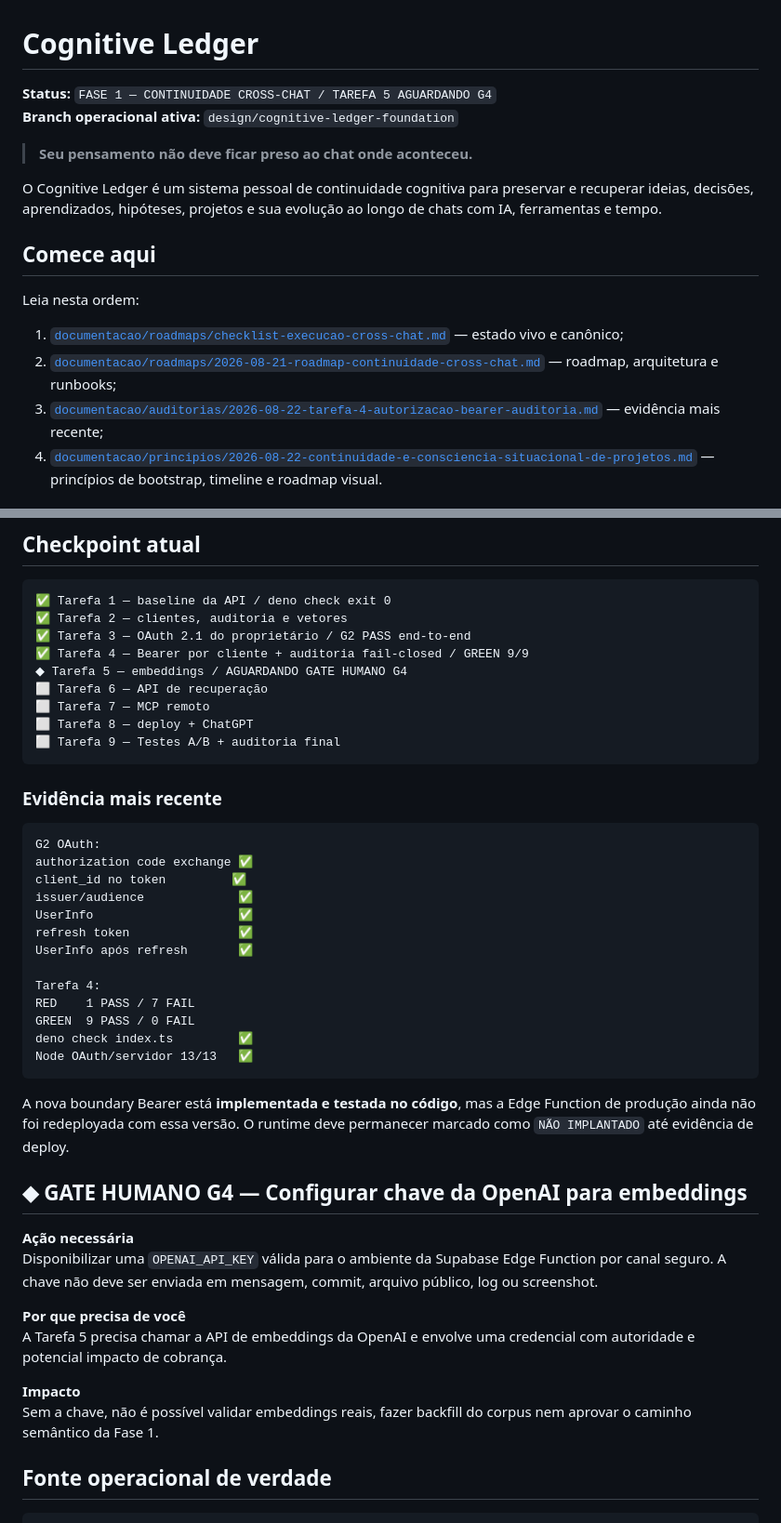
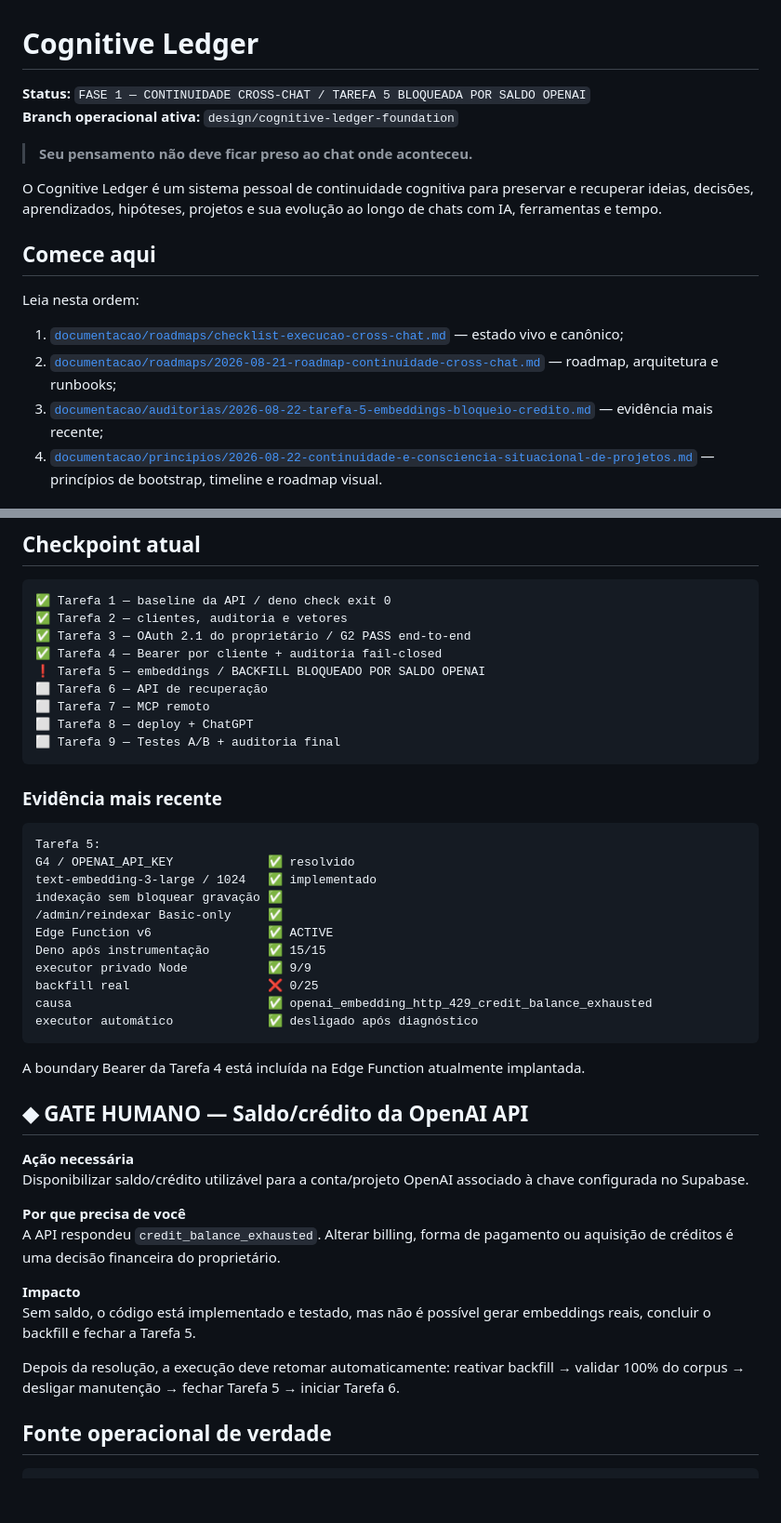
Before and after one commit to leon337/cognitive-ledger, a Markdown page: README.md, 2 parts joined by grey strips. Shown at 93% size. Drawn GitHub-style; blank space fills up the shorter version.

Commit message:
docs: alinhar readme ao gate de credito da tarefa 5

````diff
--- a/README.md
+++ b/README.md
@@ -1,6 +1,6 @@
 # Cognitive Ledger
 
-**Status:** `FASE 1 — CONTINUIDADE CROSS-CHAT / TAREFA 5 AGUARDANDO G4`
+**Status:** `FASE 1 — CONTINUIDADE CROSS-CHAT / TAREFA 5 BLOQUEADA POR SALDO OPENAI`
 **Branch operacional ativa:** `design/cognitive-ledger-foundation`
 
 > **Seu pensamento não deve ficar preso ao chat onde aconteceu.**
@@ -13,7 +13,7 @@ Leia nesta ordem:
 
 1. [`documentacao/roadmaps/checklist-execucao-cross-chat.md`](documentacao/roadmaps/checklist-execucao-cross-chat.md) — estado vivo e canônico;
 2. [`documentacao/roadmaps/2026-08-21-roadmap-continuidade-cross-chat.md`](documentacao/roadmaps/2026-08-21-roadmap-continuidade-cross-chat.md) — roadmap, arquitetura e runbooks;
-3. [`documentacao/auditorias/2026-08-22-tarefa-4-autorizacao-bearer-auditoria.md`](documentacao/auditorias/2026-08-22-tarefa-4-autorizacao-bearer-auditoria.md) — evidência mais recente;
+3. [`documentacao/auditorias/2026-08-22-tarefa-5-embeddings-bloqueio-credito.md`](documentacao/auditorias/2026-08-22-tarefa-5-embeddings-bloqueio-credito.md) — evidência mais recente;
 4. [`documentacao/principios/2026-08-22-continuidade-e-consciencia-situacional-de-projetos.md`](documentacao/principios/2026-08-22-continuidade-e-consciencia-situacional-de-projetos.md) — princípios de bootstrap, timeline e roadmap visual.
 
 ## Fase atual
@@ -44,8 +44,8 @@ A Fase 1 MCP é **somente leitura**.
 ✅ Tarefa 1 — baseline da API / deno check exit 0
 ✅ Tarefa 2 — clientes, auditoria e vetores
 ✅ Tarefa 3 — OAuth 2.1 do proprietário / G2 PASS end-to-end
-✅ Tarefa 4 — Bearer por cliente + auditoria fail-closed / GREEN 9/9
-◆ Tarefa 5 — embeddings / AGUARDANDO GATE HUMANO G4
+✅ Tarefa 4 — Bearer por cliente + auditoria fail-closed
+❗ Tarefa 5 — embeddings / BACKFILL BLOQUEADO POR SALDO OPENAI
 ⬜ Tarefa 6 — API de recuperação
 ⬜ Tarefa 7 — MCP remoto
 ⬜ Tarefa 8 — deploy + ChatGPT
@@ -55,33 +55,33 @@ A Fase 1 MCP é **somente leitura**.
 ### Evidência mais recente
 
 ```text
-G2 OAuth:
-authorization code exchange ✅
-client_id no token         ✅
-issuer/audience             ✅
-UserInfo                    ✅
-refresh token               ✅
-UserInfo após refresh       ✅
-
-Tarefa 4:
-RED    1 PASS / 7 FAIL
-GREEN  9 PASS / 0 FAIL
-deno check index.ts         ✅
-Node OAuth/servidor 13/13   ✅
+Tarefa 5:
+G4 / OPENAI_API_KEY             ✅ resolvido
+text-embedding-3-large / 1024   ✅ implementado
+indexação sem bloquear gravação ✅
+/admin/reindexar Basic-only     ✅
+Edge Function v6                ✅ ACTIVE
+Deno após instrumentação        ✅ 15/15
+executor privado Node           ✅ 9/9
+backfill real                   ❌ 0/25
+causa                           ✅ openai_embedding_http_429_credit_balance_exhausted
+executor automático             ✅ desligado após diagnóstico
 ```
 
-A nova boundary Bearer está **implementada e testada no código**, mas a Edge Function de produção ainda não foi redeployada com essa versão. O runtime deve permanecer marcado como `NÃO IMPLANTADO` até evidência de deploy.
+A boundary Bearer da Tarefa 4 está incluída na Edge Function atualmente implantada.
 
-## ◆ GATE HUMANO G4 — Configurar chave da OpenAI para embeddings
+## ◆ GATE HUMANO — Saldo/crédito da OpenAI API
 
 **Ação necessária**
-Disponibilizar uma `OPENAI_API_KEY` válida para o ambiente da Supabase Edge Function por canal seguro. A chave não deve ser enviada em mensagem, commit, arquivo público, log ou screenshot.
+Disponibilizar saldo/crédito utilizável para a conta/projeto OpenAI associado à chave configurada no Supabase.
 
 **Por que precisa de você**
-A Tarefa 5 precisa chamar a API de embeddings da OpenAI e envolve uma credencial com autoridade e potencial impacto de cobrança.
+A API respondeu `credit_balance_exhausted`. Alterar billing, forma de pagamento ou aquisição de créditos é uma decisão financeira do proprietário.
 
 **Impacto**
-Sem a chave, não é possível validar embeddings reais, fazer backfill do corpus nem aprovar o caminho semântico da Fase 1.
+Sem saldo, o código está implementado e testado, mas não é possível gerar embeddings reais, concluir o backfill e fechar a Tarefa 5.
+
+Depois da resolução, a execução deve retomar automaticamente: reativar backfill → validar 100% do corpus → desligar manutenção → fechar Tarefa 5 → iniciar Tarefa 6.
 
 ## Fonte operacional de verdade
 
````
